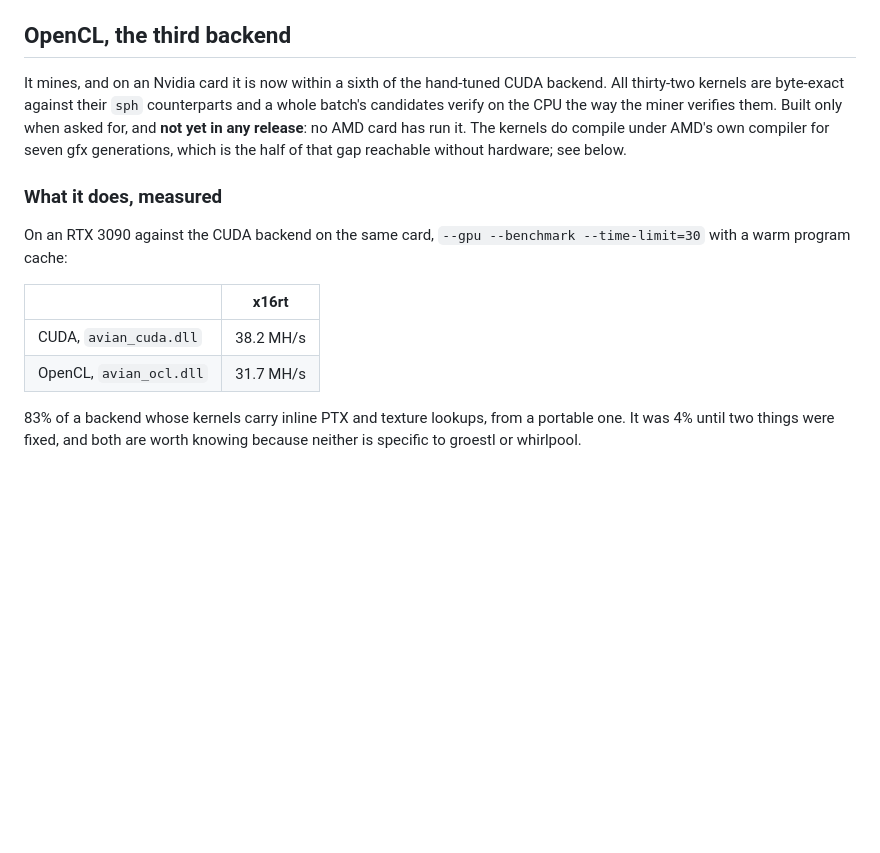
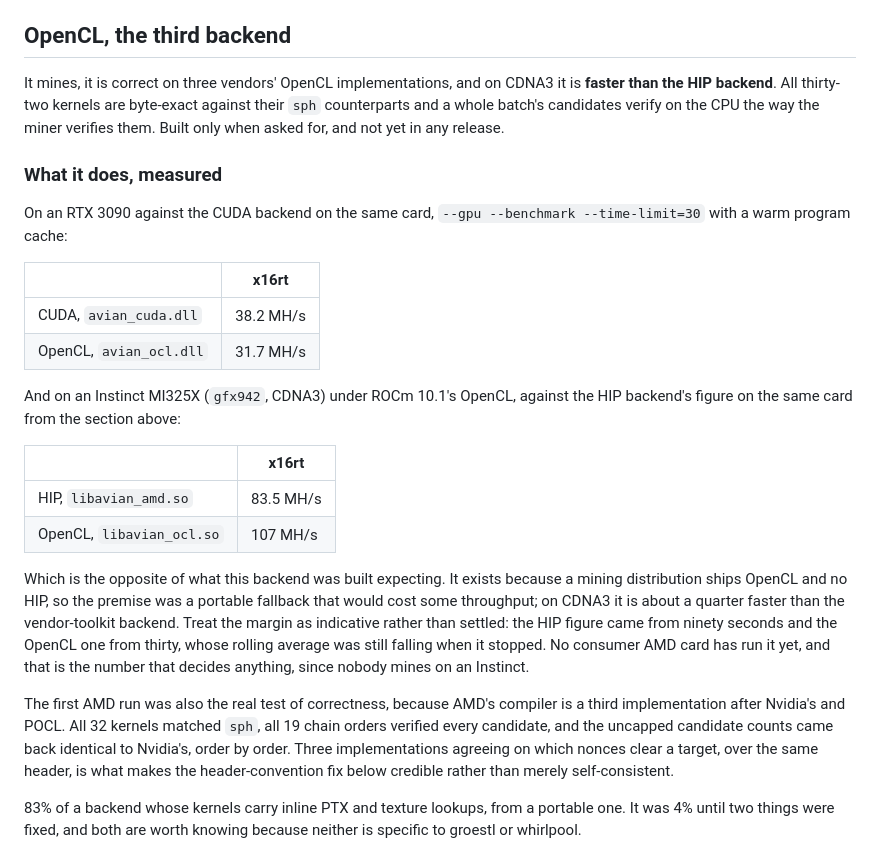
Before and after one commit to cdonnachie/avian-miner, a Markdown page: doc/building.md, the part around the change. Rendered like a GitHub page; blank space fills up the shorter version.

Commit message:
doc: the OpenCL backend is faster than HIP on CDNA3
First AMD hardware to run it, a rented MI325X on ROCm 10.1's OpenCL.
107 MH/s against the HIP backend's 83.5 on the same card, which is the
opposite of the premise this backend was built on: it exists because
mining distributions ship OpenCL and no HIP, so the expectation was a
portable fallback that would cost throughput.

Recorded with its caveats rather than as a headline. The HIP number came
from ninety seconds and this one from thirty, with the rolling average
still falling when it stopped, so the margin is indicative. And nobody
mines on an Instinct, so the consumer figure is the one that decides
anything.

The correctness result matters more. AMD's compiler is a third
implementation after Nvidia's and POCL, and all 32 kernels matched sph,
all 19 orders verified every candidate, and the uncapped candidate counts
came back identical to Nvidia's order by order. Three implementations
agreeing on which nonces clear a target over the same header is what
makes this morning's header-convention fix credible rather than just
self-consistent.

```diff
--- a/doc/building.md
+++ b/doc/building.md
@@ -343,13 +343,11 @@ AMD backend at all, because it builds in a container with no ROCm in it, so
 
 ## OpenCL, the third backend
 
-It mines, and on an Nvidia card it is now within a sixth of the hand-tuned
-CUDA backend. All thirty-two kernels are byte-exact against their `sph`
-counterparts and a whole batch's candidates verify on the CPU the way the
-miner verifies them. Built only when asked for, and **not yet in any
-release**: no AMD card has run it. The kernels do compile under AMD's own
-compiler for seven gfx generations, which is the half of that gap reachable
-without hardware; see below.
+It mines, it is correct on three vendors' OpenCL implementations, and on
+CDNA3 it is **faster than the HIP backend**. All thirty-two kernels are
+byte-exact against their `sph` counterparts and a whole batch's candidates
+verify on the CPU the way the miner verifies them. Built only when asked for,
+and not yet in any release.
 
 ### What it does, measured
 
@@ -360,6 +358,31 @@ On an RTX 3090 against the CUDA backend on the same card, `--gpu --benchmark
 | --- | --- |
 | CUDA, `avian_cuda.dll` | 38.2 MH/s |
 | OpenCL, `avian_ocl.dll` | 31.7 MH/s |
+
+And on an Instinct MI325X (`gfx942`, CDNA3) under ROCm 10.1's OpenCL, against
+the HIP backend's figure on the same card from the section above:
+
+| | x16rt |
+| --- | --- |
+| HIP, `libavian_amd.so` | 83.5 MH/s |
+| OpenCL, `libavian_ocl.so` | 107 MH/s |
+
+Which is the opposite of what this backend was built expecting. It exists
+because a mining distribution ships OpenCL and no HIP, so the premise was a
+portable fallback that would cost some throughput; on CDNA3 it is about a
+quarter faster than the vendor-toolkit backend. Treat the margin as
+indicative rather than settled: the HIP figure came from ninety seconds and
+the OpenCL one from thirty, whose rolling average was still falling when it
+stopped. No consumer AMD card has run it yet, and that is the number that
+decides anything, since nobody mines on an Instinct.
+
+The first AMD run was also the real test of correctness, because AMD's
+compiler is a third implementation after Nvidia's and POCL. All 32 kernels
+matched `sph`, all 19 chain orders verified every candidate, and the
+uncapped candidate counts came back identical to Nvidia's, order by order.
+Three implementations agreeing on which nonces clear a target, over the same
+header, is what makes the header-convention fix below credible rather than
+merely self-consistent.
 
 83% of a backend whose kernels carry inline PTX and texture lookups, from a
 portable one. It was 4% until two things were fixed, and both are worth
```
